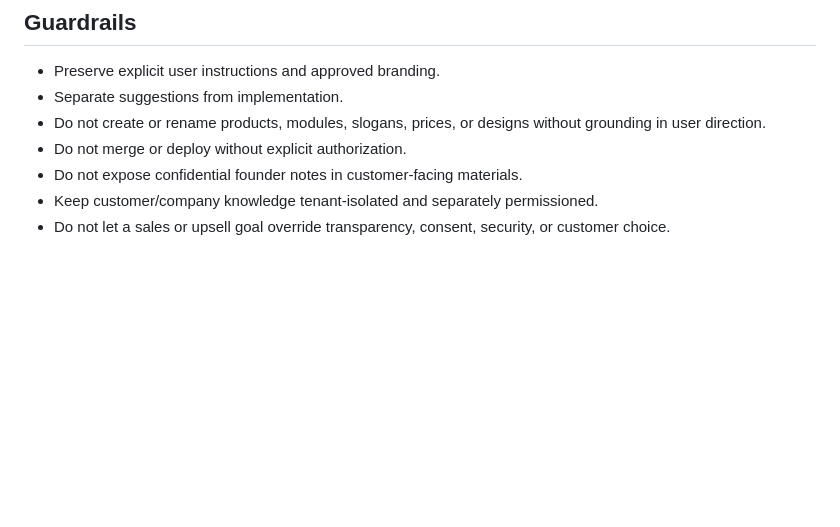
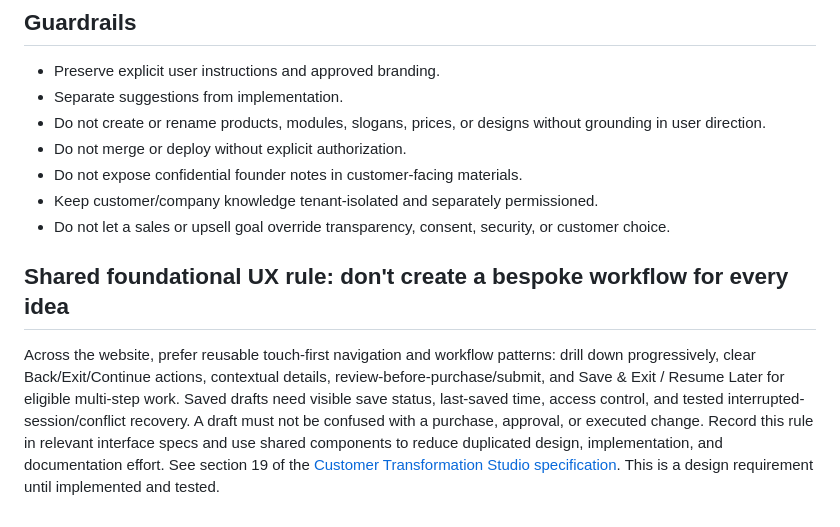
Before and after one commit to FrankMazerati/Maximus_Optimus_Global_Command_Center, a Markdown page: docs/idea-management/CONTINUOUS_IDEA_TO_ARTIFACT_PROTOCOL.md, the part around the change. Drawn GitHub-style; blank space fills up the shorter version.

Commit message:
Cross-link shared foundational UX navigation and draft-resume rule

```diff
--- a/docs/idea-management/CONTINUOUS_IDEA_TO_ARTIFACT_PROTOCOL.md
+++ b/docs/idea-management/CONTINUOUS_IDEA_TO_ARTIFACT_PROTOCOL.md
@@ -49,3 +49,7 @@ The Studio must use company-size bands, current environment, primary migration r
 - Do not expose confidential founder notes in customer-facing materials.
 - Keep customer/company knowledge tenant-isolated and separately permissioned.
 - Do not let a sales or upsell goal override transparency, consent, security, or customer choice.
+
+## Shared foundational UX rule: don't create a bespoke workflow for every idea
+
+Across the website, prefer reusable touch-first navigation and workflow patterns: drill down progressively, clear Back/Exit/Continue actions, contextual details, review-before-purchase/submit, and Save & Exit / Resume Later for eligible multi-step work. Saved drafts need visible save status, last-saved time, access control, and tested interrupted-session/conflict recovery. A draft must not be confused with a purchase, approval, or executed change. Record this rule in relevant interface specs and use shared components to reduce duplicated design, implementation, and documentation effort. See section 19 of the [Customer Transformation Studio specification](../customer-transformation-studio/TRANSFORMATION_STUDIO_AND_MIGRATION_MARKETPLACE.md#19-foundational-touch-first-navigation-save-and-resume-and-reusable-workflow-patterns). This is a design requirement until implemented and tested.
```
